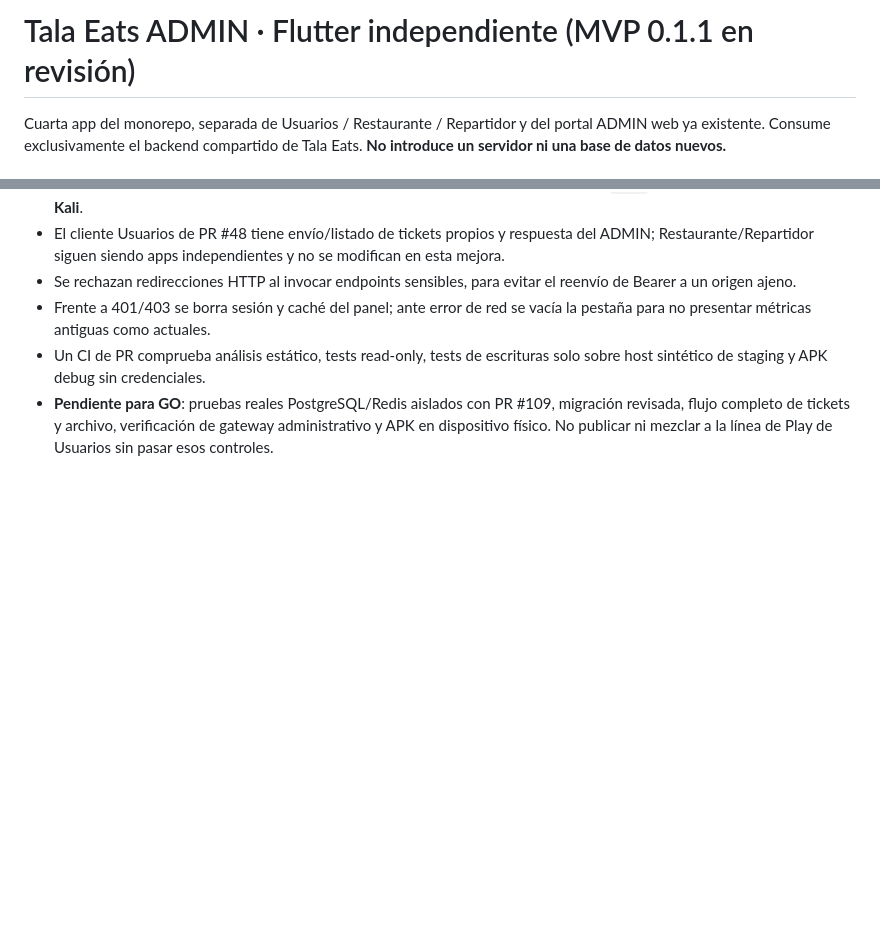
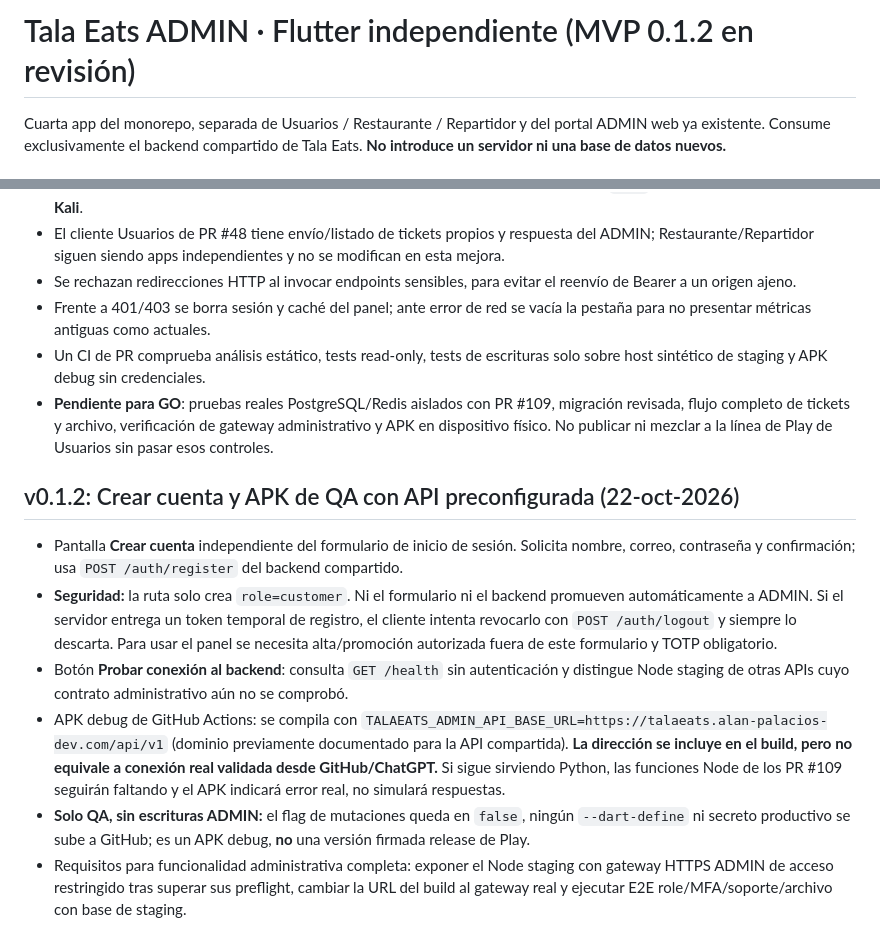
Before and after one commit to AlanPalacios23/tala-eats-mobile, a Markdown page: tala-eats-admin/README.md, 2 parts joined by grey strips. Rendered like a GitHub page; blank space fills up the shorter version.

Commit message:
docs(admin): explain signup customer-only and preconfigured production API limitations

```diff
--- a/tala-eats-admin/README.md
+++ b/tala-eats-admin/README.md
@@ -1,4 +1,4 @@
-# Tala Eats ADMIN · Flutter independiente (MVP 0.1.1 en revisión)
+# Tala Eats ADMIN · Flutter independiente (MVP 0.1.2 en revisión)
 
 Cuarta app del monorepo, separada de Usuarios / Restaurante / Repartidor y del portal ADMIN web ya existente. Consume exclusivamente el backend compartido de Tala Eats. **No introduce un servidor ni una base de datos nuevos.**
 
@@ -65,3 +65,13 @@ solicitud/documentos antes de aprobar, y no compilar el modo de escrituras contr
 - Frente a 401/403 se borra sesión y caché del panel; ante error de red se vacía la pestaña para no presentar métricas antiguas como actuales.
 - Un CI de PR comprueba análisis estático, tests read-only, tests de escrituras solo sobre host sintético de staging y APK debug sin credenciales.
 - **Pendiente para GO**: pruebas reales PostgreSQL/Redis aislados con PR #109, migración revisada, flujo completo de tickets y archivo, verificación de gateway administrativo y APK en dispositivo físico. No publicar ni mezclar a la línea de Play de Usuarios sin pasar esos controles.
+
+
+## v0.1.2: Crear cuenta y APK de QA con API preconfigurada (22-oct-2026)
+
+- Pantalla **Crear cuenta** independiente del formulario de inicio de sesión. Solicita nombre, correo, contraseña y confirmación; usa `POST /auth/register` del backend compartido.
+- **Seguridad:** la ruta solo crea `role=customer`. Ni el formulario ni el backend promueven automáticamente a ADMIN. Si el servidor entrega un token temporal de registro, el cliente intenta revocarlo con `POST /auth/logout` y siempre lo descarta. Para usar el panel se necesita alta/promoción autorizada fuera de este formulario y TOTP obligatorio.
+- Botón **Probar conexión al backend**: consulta `GET /health` sin autenticación y distingue Node staging de otras APIs cuyo contrato administrativo aún no se comprobó.
+- APK debug de GitHub Actions: se compila con `TALAEATS_ADMIN_API_BASE_URL=https://talaeats.alan-palacios-dev.com/api/v1` (dominio previamente documentado para la API compartida). **La dirección se incluye en el build, pero no equivale a conexión real validada desde GitHub/ChatGPT.** Si sigue sirviendo Python, las funciones Node de los PR #109 seguirán faltando y el APK indicará error real, no simulará respuestas.
+- **Solo QA, sin escrituras ADMIN:** el flag de mutaciones queda en `false`, ningún `--dart-define` ni secreto productivo se sube a GitHub; es un APK debug, **no** una versión firmada release de Play.
+- Requisitos para funcionalidad administrativa completa: exponer el Node staging con gateway HTTPS ADMIN de acceso restringido tras superar sus preflight, cambiar la URL del build al gateway real y ejecutar E2E role/MFA/soporte/archivo con base de staging.
```
